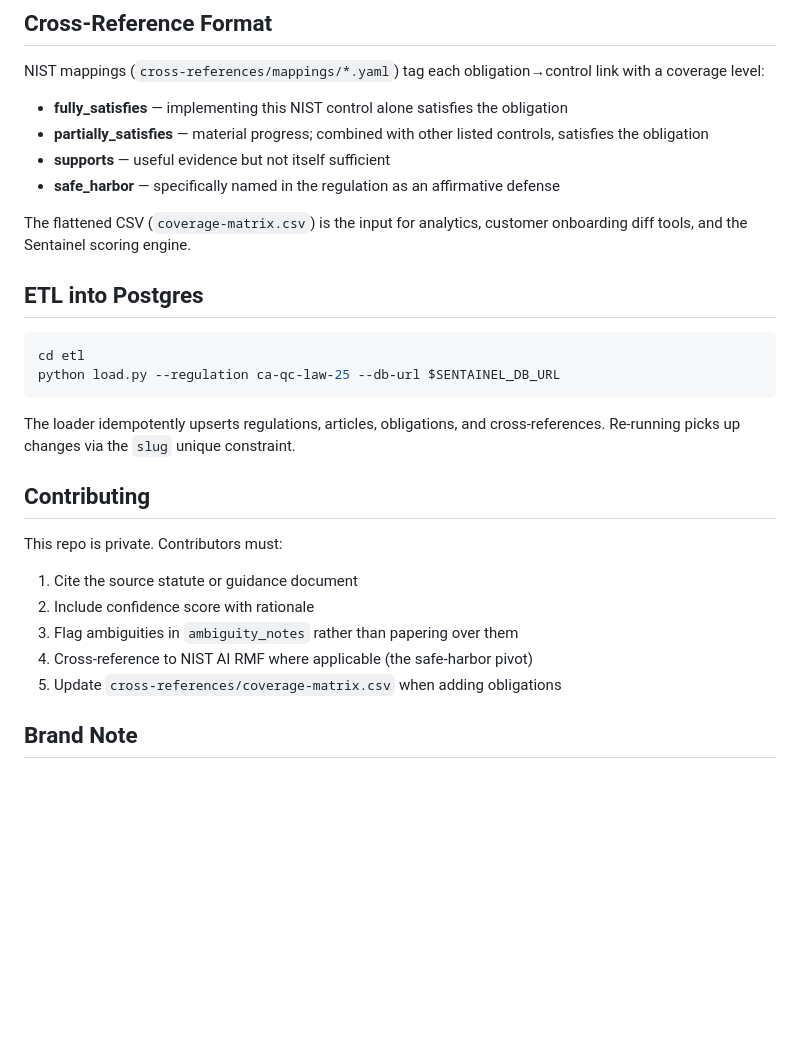
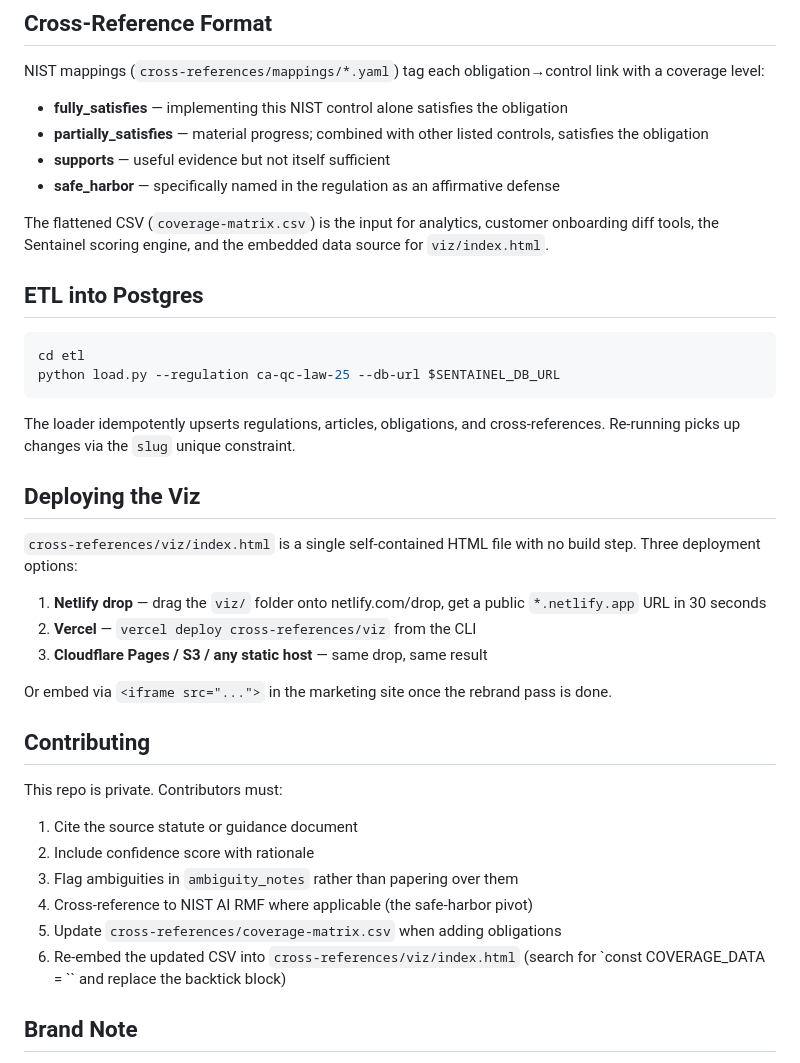
Before and after one commit to WEBWORKSA1/sentainel-com, a Markdown page: README.md, the part around one of its changes. Drawn GitHub-style; blank space fills up the shorter version.

```diff
--- a/README.md
+++ b/README.md
@@ -107,7 +120,7 @@ NIST mappings (`cross-references/mappings/*.yaml`) tag each obligation→control
 - **supports** — useful evidence but not itself sufficient
 - **safe_harbor** — specifically named in the regulation as an affirmative defense
 
-The flattened CSV (`coverage-matrix.csv`) is the input for analytics, customer onboarding diff tools, and the Sentainel scoring engine.
+The flattened CSV (`coverage-matrix.csv`) is the input for analytics, customer onboarding diff tools, the Sentainel scoring engine, and the embedded data source for `viz/index.html`.
 
 ## ETL into Postgres
 
@@ -118,6 +131,16 @@ python load.py --regulation ca-qc-law-25 --db-url $SENTAINEL_DB_URL
 
 The loader idempotently upserts regulations, articles, obligations, and cross-references. Re-running picks up changes via the `slug` unique constraint.
 
+## Deploying the Viz
+
+`cross-references/viz/index.html` is a single self-contained HTML file with no build step. Three deployment options:
+
+1. **Netlify drop** — drag the `viz/` folder onto netlify.com/drop, get a public `*.netlify.app` URL in 30 seconds
+2. **Vercel** — `vercel deploy cross-references/viz` from the CLI
+3. **Cloudflare Pages / S3 / any static host** — same drop, same result
+
+Or embed via `<iframe src="...">` in the marketing site once the rebrand pass is done.
+
 ## Contributing
 
 This repo is private. Contributors must:
@@ -127,6 +150,7 @@ This repo is private. Contributors must:
 3. Flag ambiguities in `ambiguity_notes` rather than papering over them
 4. Cross-reference to NIST AI RMF where applicable (the safe-harbor pivot)
 5. Update `cross-references/coverage-matrix.csv` when adding obligations
+6. Re-embed the updated CSV into `cross-references/viz/index.html` (search for `const COVERAGE_DATA = \`` and replace the backtick block)
 
 ## Brand Note
 
```
Also changed, not shown: other parts of README.md (+23 -10 lines).
